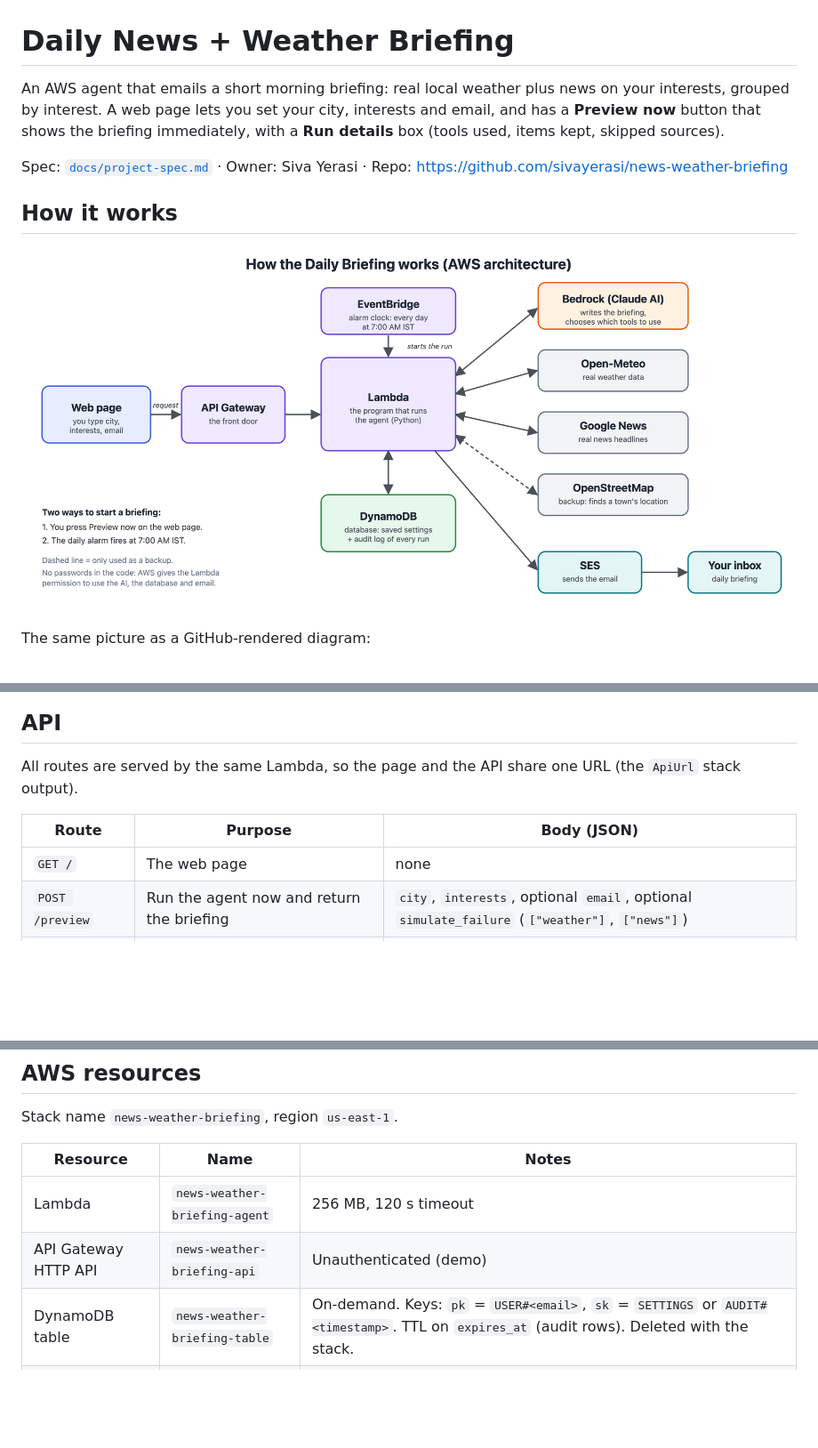
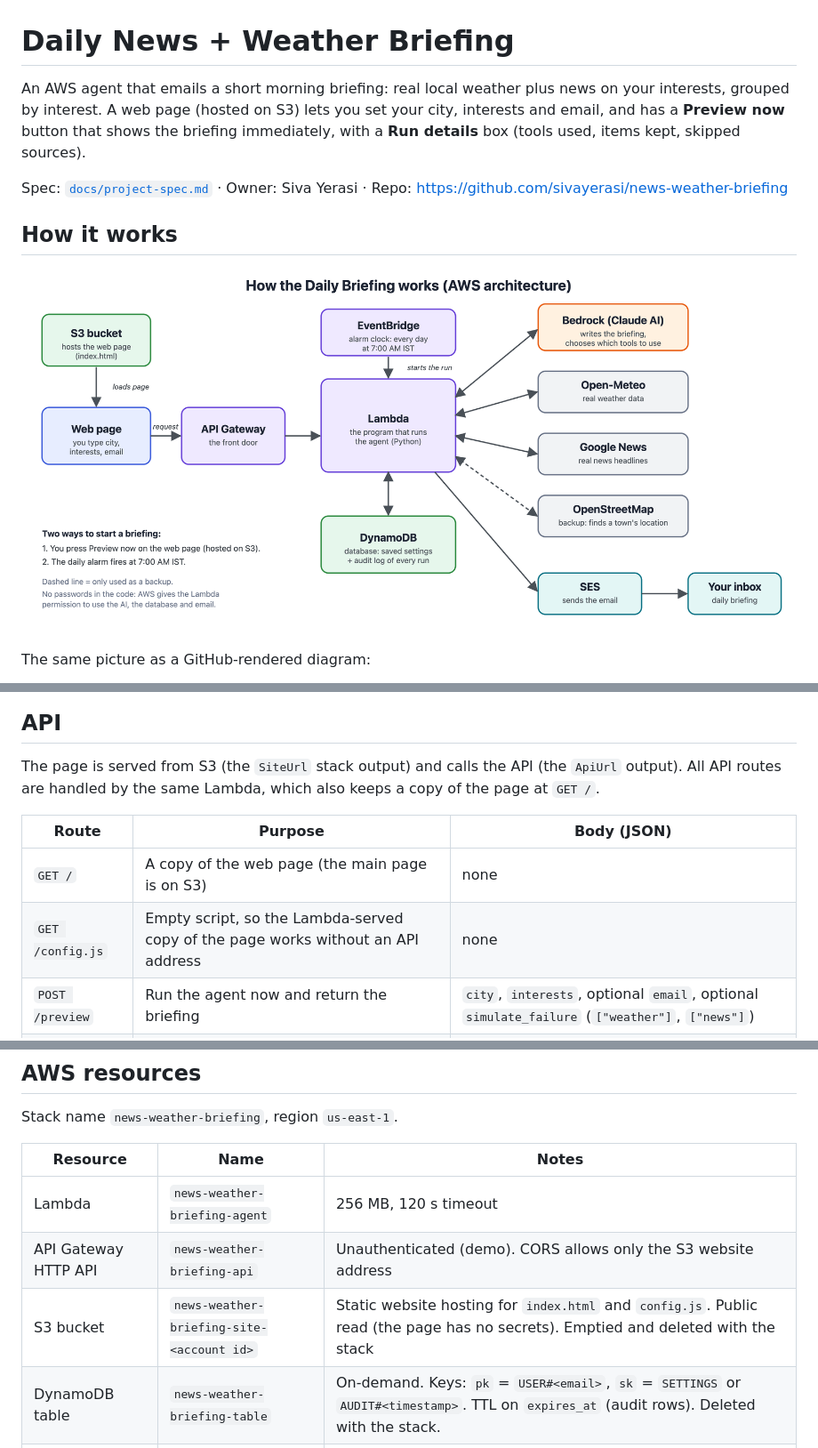
Before and after one commit to sivayerasi/news-weather-briefing, a Markdown page: README.md, 3 parts joined by grey strips. Shown at 89% size. Rendered like a GitHub page; pictures changed too: docs/diagrams/architecture.png; blank space fills up the shorter version.

Commit message:
Host index.html on S3 with CORS and config.js; update diagram and README

```diff
--- a/README.md
+++ b/README.md
@@ -1,6 +1,6 @@
 # Daily News + Weather Briefing
 
-An AWS agent that emails a short morning briefing: real local weather plus news on your interests, grouped by interest. A web page lets you set your city, interests and email, and has a **Preview now** button that shows the briefing immediately, with a **Run details** box (tools used, items kept, skipped sources).
+An AWS agent that emails a short morning briefing: real local weather plus news on your interests, grouped by interest. A web page (hosted on S3) lets you set your city, interests and email, and has a **Preview now** button that shows the briefing immediately, with a **Run details** box (tools used, items kept, skipped sources).
 
 Spec: [`docs/project-spec.md`](docs/project-spec.md) · Owner: Siva Yerasi · Repo: https://github.com/sivayerasi/news-weather-briefing
 
@@ -70,11 +72,12 @@ Weather source skipped (simulated). The briefing still arrives with "Weather una
 
 ## API
 
-All routes are served by the same Lambda, so the page and the API share one URL (the `ApiUrl` stack output).
+The page is served from S3 (the `SiteUrl` stack output) and calls the API (the `ApiUrl` output). All API routes are handled by the same Lambda, which also keeps a copy of the page at `GET /`.
 
 | Route | Purpose | Body (JSON) |
 |---|---|---|
-| `GET /` | The web page | none |
+| `GET /` | A copy of the web page (the main page is on S3) | none |
+| `GET /config.js` | Empty script, so the Lambda-served copy of the page works without an API address | none |
 | `POST /preview` | Run the agent now and return the briefing | `city`, `interests`, optional `email`, optional `simulate_failure` (`["weather"]`, `["news"]`) |
 | `POST /settings` | Save city, interests and email for the daily email | `city`, `interests`, `email` |
 
@@ -87,7 +90,8 @@ Stack name `news-weather-briefing`, region `us-east-1`.
 | Resource | Name | Notes |
 |---|---|---|
 | Lambda | `news-weather-briefing-agent` | 256 MB, 120 s timeout |
-| API Gateway HTTP API | `news-weather-briefing-api` | Unauthenticated (demo) |
+| API Gateway HTTP API | `news-weather-briefing-api` | Unauthenticated (demo). CORS allows only the S3 website address |
+| S3 bucket | `news-weather-briefing-site-<account id>` | Static website hosting for `index.html` and `config.js`. Public read (the page has no secrets). Emptied and deleted with the stack |
 | DynamoDB table | `news-weather-briefing-table` | On-demand. Keys: `pk` = `USER#<email>`, `sk` = `SETTINGS` or `AUDIT#<timestamp>`. TTL on `expires_at` (audit rows). Deleted with the stack. |
 | EventBridge rule | `news-weather-briefing-daily` | Default 01:30 UTC = 7:00 AM IST |
 | IAM role (Lambda) | auto-named | DynamoDB read/write on its own table, `bedrock:InvokeModel` on Claude Sonnet 4.6 only (this action also authorizes `converse()`), `ses:SendEmail` |
```
Also changed, not shown: other parts of README.md (+7 -5 lines), docs/diagrams/agent-loop.png, 5 other files.
